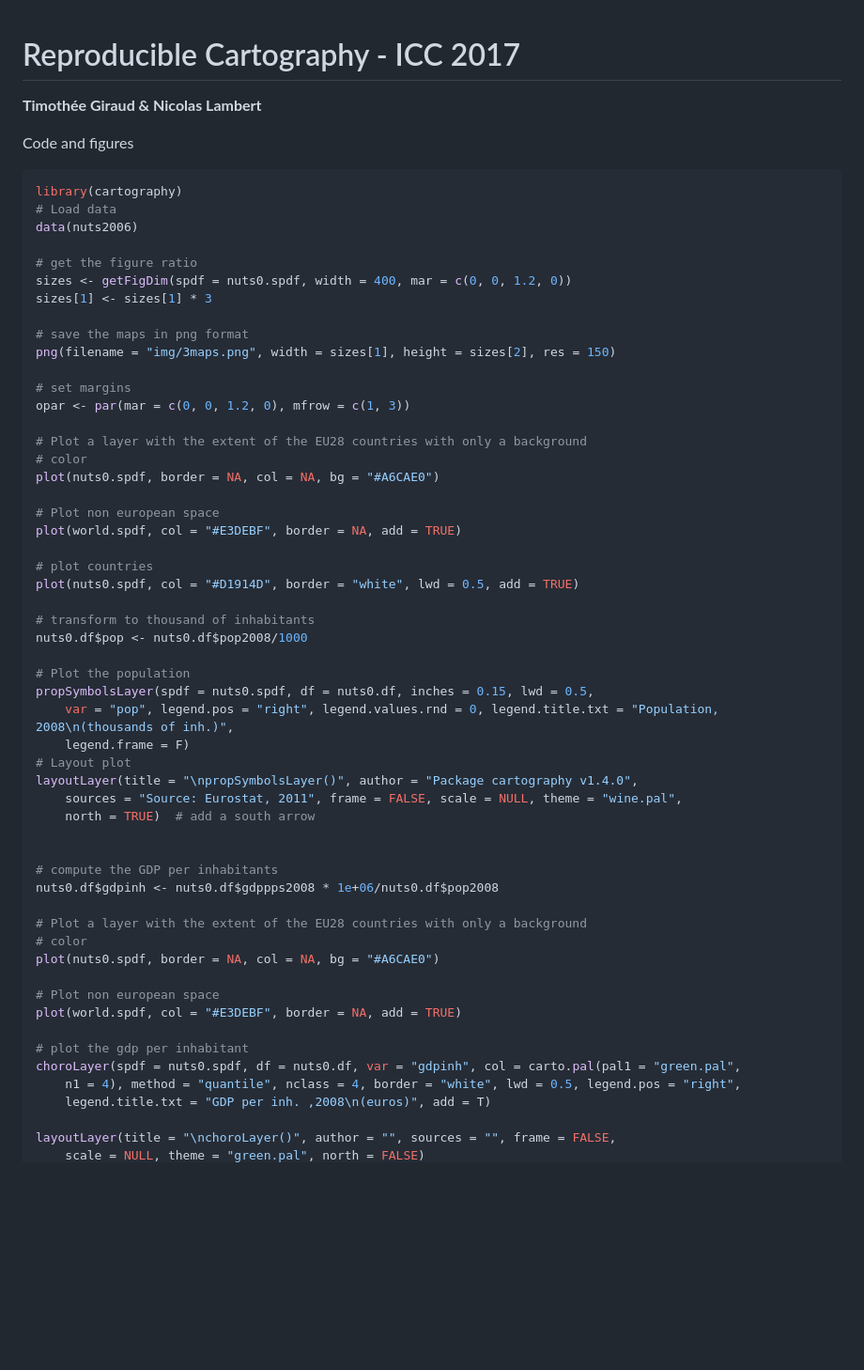
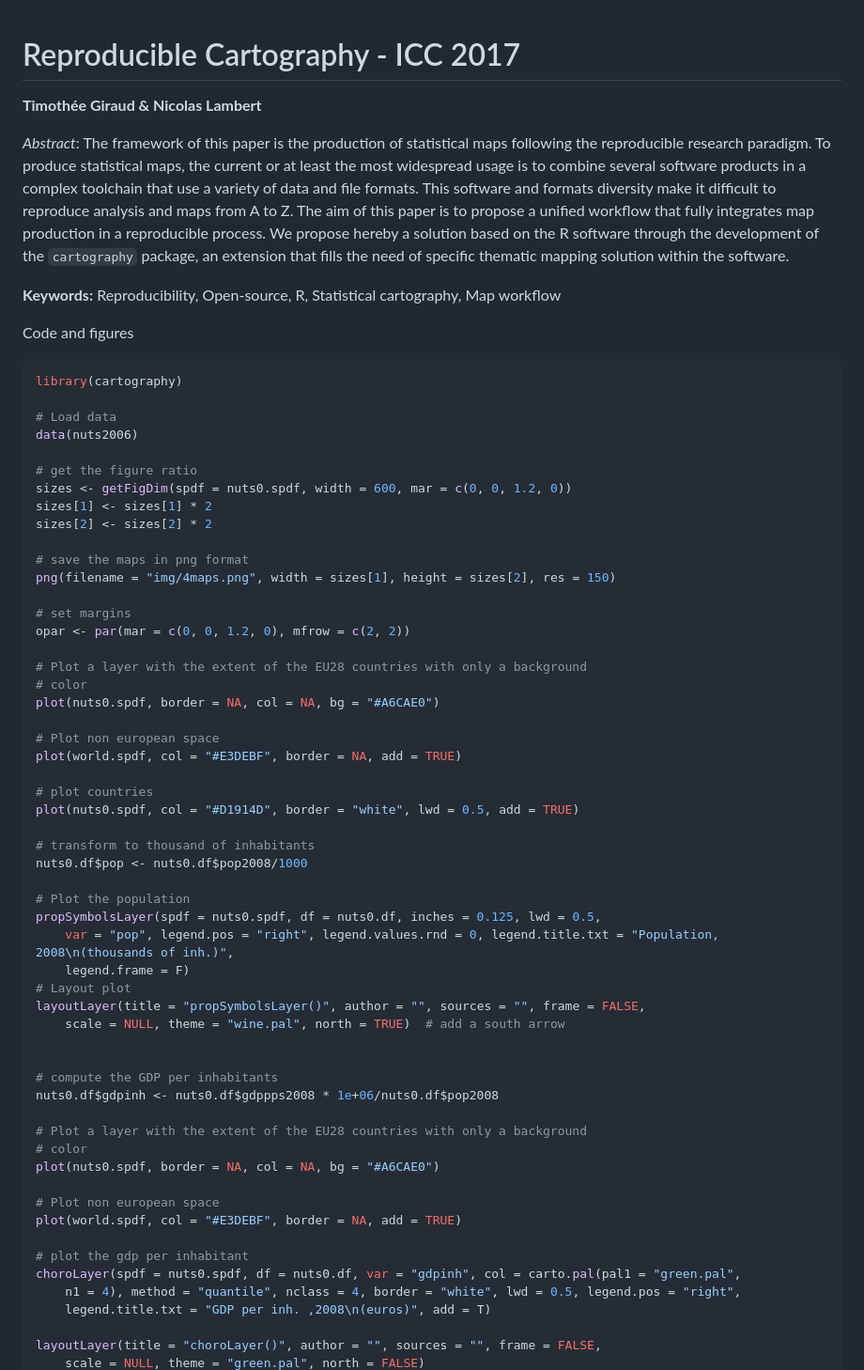
Before and after one commit to riatecom/ReproducibleCartography, a Markdown page: README.md, the part around the change printed below. Shown: that part at 94% size. GitHub-like rendering; blank space fills up the shorter version.

````diff
--- a/README.md
+++ b/README.md
@@ -3,22 +3,28 @@ Reproducible Cartography - ICC 2017
 
 **Timothée Giraud & Nicolas Lambert**
 
+*Abstract*: The framework of this paper is the production of statistical maps following the reproducible research paradigm. To produce statistical maps, the current or at least the most widespread usage is to combine several software products in a complex toolchain that use a variety of data and file formats. This software and formats diversity make it difficult to reproduce analysis and maps from A to Z. The aim of this paper is to propose a unified workflow that fully integrates map production in a reproducible process. We propose hereby a solution based on the R software through the development of the `cartography` package, an extension that fills the need of specific thematic mapping solution within the software.
+
+**Keywords:** Reproducibility, Open-source, R, Statistical cartography, Map workflow
+
 Code and figures
 
 ``` r
 library(cartography)
+
 # Load data
 data(nuts2006)
 
 # get the figure ratio
-sizes <- getFigDim(spdf = nuts0.spdf, width = 400, mar = c(0, 0, 1.2, 0))
-sizes[1] <- sizes[1] * 3
+sizes <- getFigDim(spdf = nuts0.spdf, width = 600, mar = c(0, 0, 1.2, 0))
+sizes[1] <- sizes[1] * 2
+sizes[2] <- sizes[2] * 2
 
 # save the maps in png format
-png(filename = "img/3maps.png", width = sizes[1], height = sizes[2], res = 150)
+png(filename = "img/4maps.png", width = sizes[1], height = sizes[2], res = 150)
 
 # set margins
-opar <- par(mar = c(0, 0, 1.2, 0), mfrow = c(1, 3))
+opar <- par(mar = c(0, 0, 1.2, 0), mfrow = c(2, 2))
 
 # Plot a layer with the extent of the EU28 countries with only a background
 # color
@@ -34,13 +40,12 @@ plot(nuts0.spdf, col = "#D1914D", border = "white", lwd = 0.5, add = TRUE)
 nuts0.df$pop <- nuts0.df$pop2008/1000
 
 # Plot the population
-propSymbolsLayer(spdf = nuts0.spdf, df = nuts0.df, inches = 0.15, lwd = 0.5,
+propSymbolsLayer(spdf = nuts0.spdf, df = nuts0.df, inches = 0.125, lwd = 0.5,
     var = "pop", legend.pos = "right", legend.values.rnd = 0, legend.title.txt = "Population, 2008\n(thousands of inh.)",
     legend.frame = F)
 # Layout plot
-layoutLayer(title = "\npropSymbolsLayer()", author = "Package cartography v1.4.0",
-    sources = "Source: Eurostat, 2011", frame = FALSE, scale = NULL, theme = "wine.pal",
-    north = TRUE)  # add a south arrow
+layoutLayer(title = "propSymbolsLayer()", author = "", sources = "", frame = FALSE,
+    scale = NULL, theme = "wine.pal", north = TRUE)  # add a south arrow
 
 
 # compute the GDP per inhabitants
@@ -58,5 +63,5 @@ choroLayer(spdf = nuts0.spdf, df = nuts0.df, var = "gdpinh", col = carto.pal(pal
     n1 = 4), method = "quantile", nclass = 4, border = "white", lwd = 0.5, legend.pos = "right",
     legend.title.txt = "GDP per inh. ,2008\n(euros)", add = T)
 
-layoutLayer(title = "\nchoroLayer()", author = "", sources = "", frame = FALSE,
+layoutLayer(title = "choroLayer()", author = "", sources = "", frame = FALSE,
     scale = NULL, theme = "green.pal", north = FALSE)
````
Also changed, not shown: other parts of README.md (+32 -6 lines), img/3maps.png (deleted), img/4maps.png (added), 2 other files.
